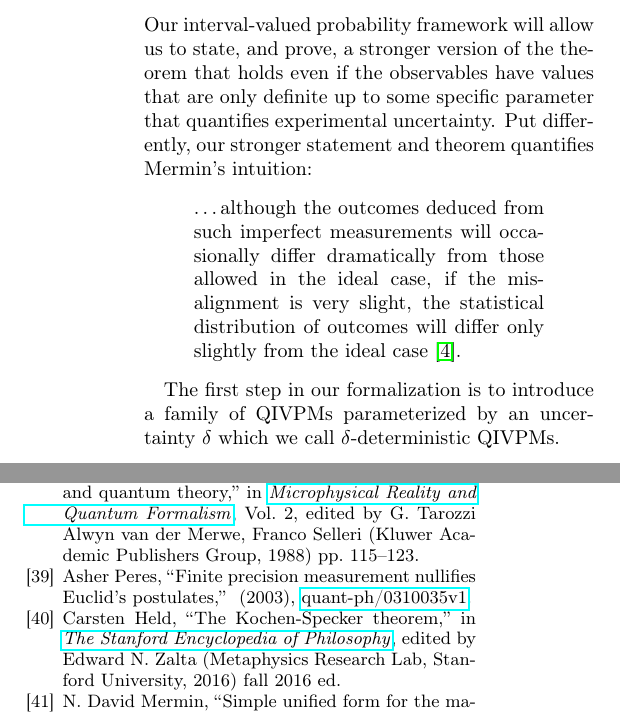
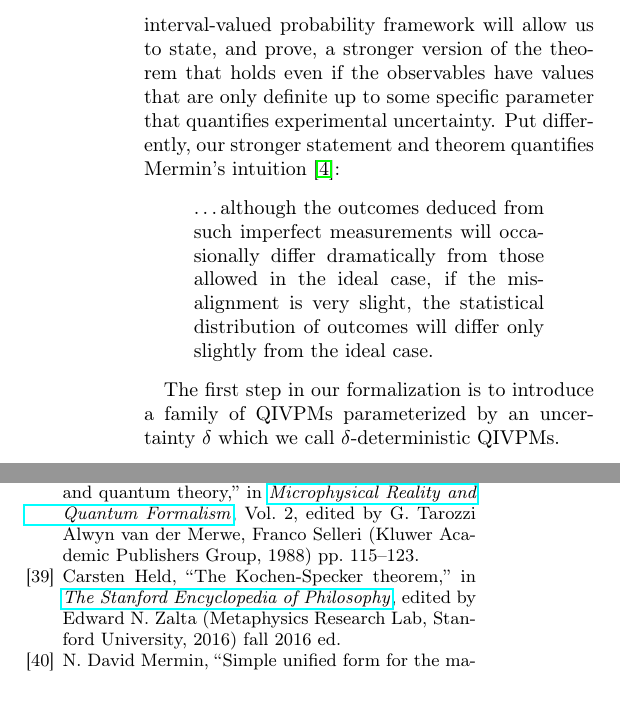
Before and after one commit to yuttai/Contextuality-and-Nonlocality-in-Discrete-Quantum-Theory, a LaTeX paper (prop_letter.tex): two parts of the columns of pages 6 and 9 of 9, joined at a grey line, cut so that both start at the same text. Compiled offline with pdfLaTeX.

Commit message:
prop_letter.tex Fix some typos and citations...

```diff
--- a/prop_letter.tex
+++ b/prop_letter.tex
@@ -587,13 +587,14 @@ interval-valued probability framework will allow us to state, and
 prove, a stronger version of the theorem that holds even if the
 observables have values that are only definite up to some specific
 parameter that quantifies experimental uncertainty. Put differently,
-our stronger statement and theorem quantifies Mermin's intuition:
+our stronger statement and theorem quantifies Mermin's
+intuition~\citep{Mermin1999}:
 \begin{quote}
   \ldots although the outcomes deduced from such imperfect
   measurements will occasionally differ dramatically from those
   allowed in the ideal case, if the misalignment is very slight, the
   statistical distribution of outcomes will differ only slightly from
-  the ideal case~\citep{Mermin1999}.
+  the ideal case.
 \end{quote}
 
 %\paragraph*{$\delta$-Determinism.}
```
Also changed, not shown: prop_letter.tex (4 more changed lines), 2 other files.
